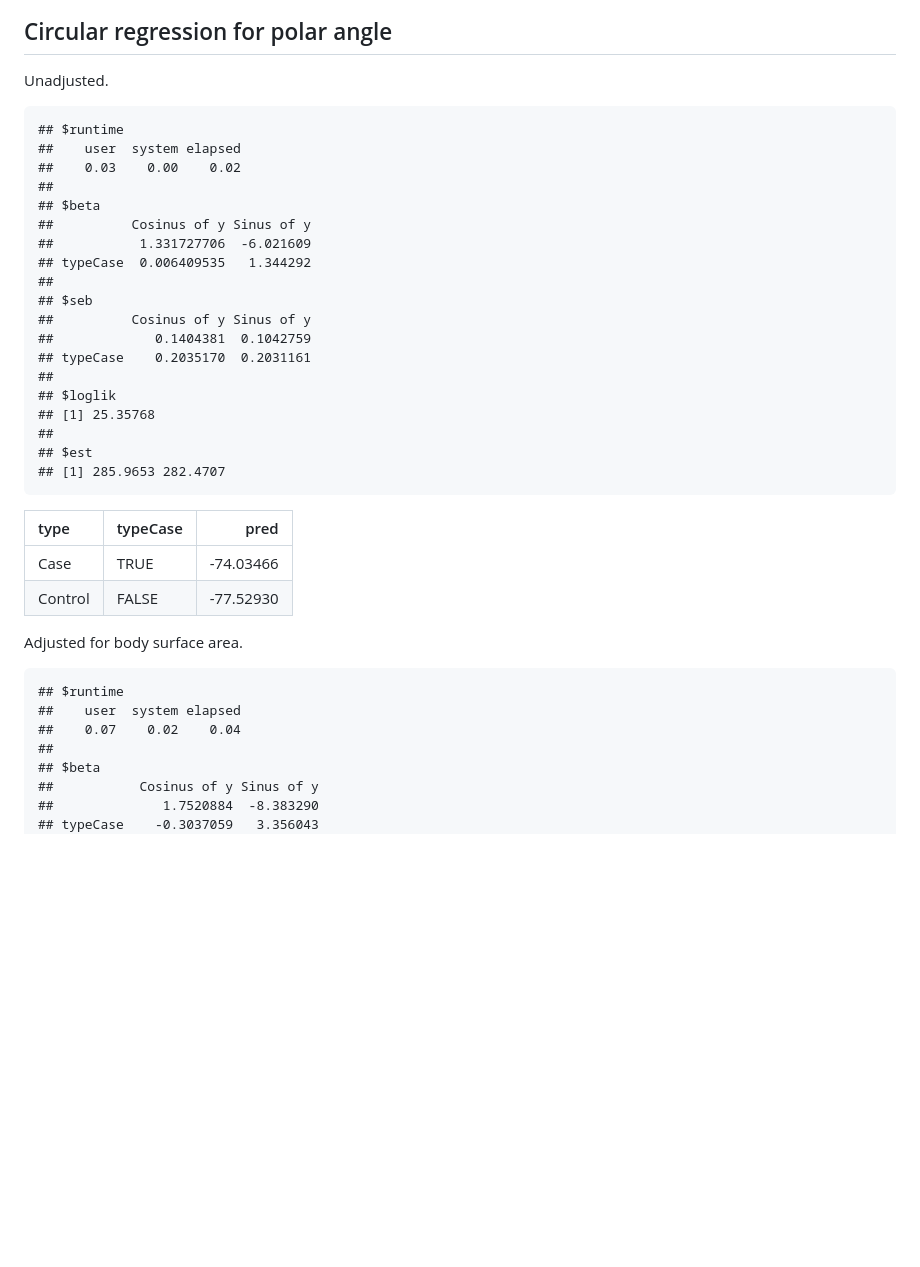
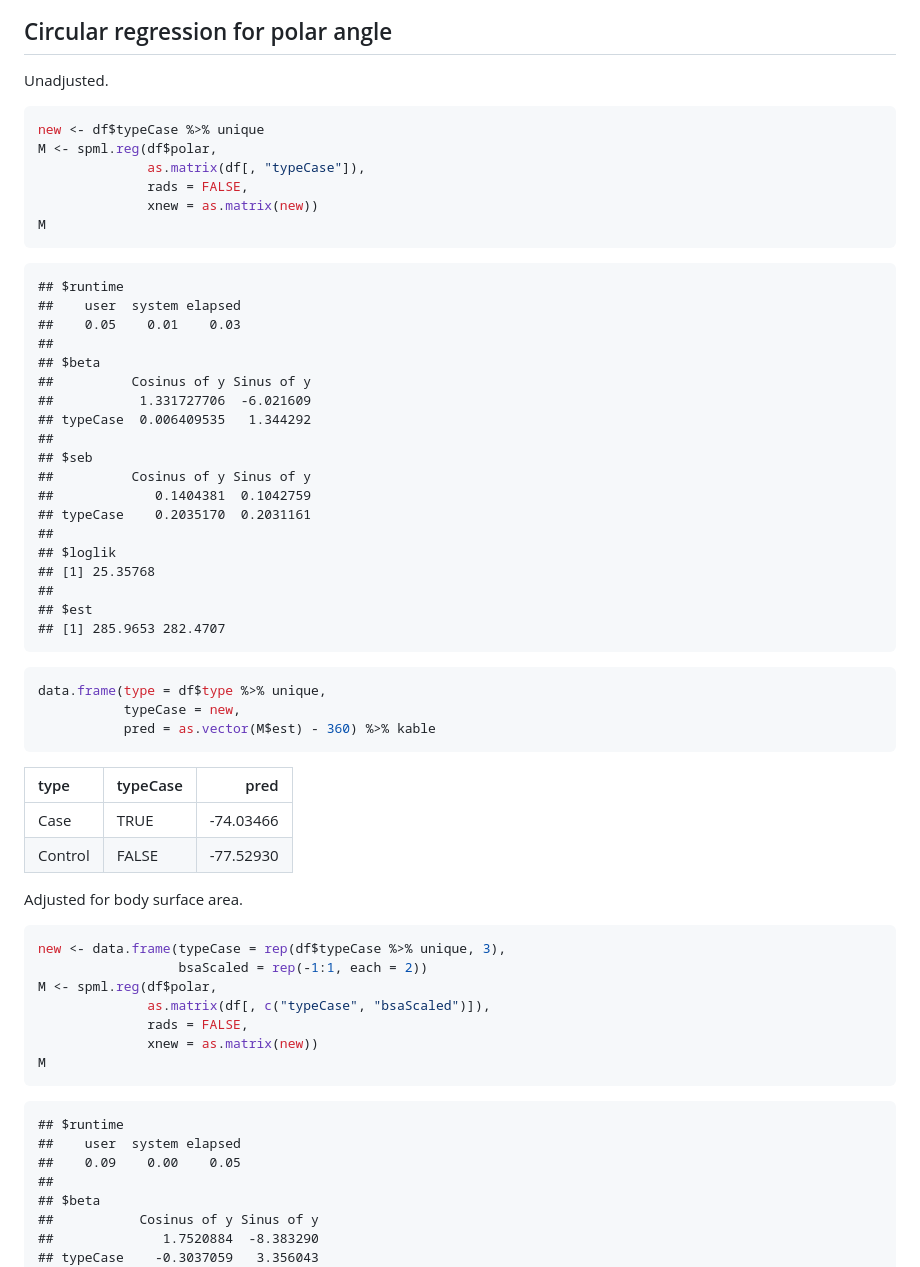
Before and after one commit to benjamin-chan/SilberbachPrintValve, a Markdown page: docs/index.md, the part around the change printed below. Drawn GitHub-style; blank space fills up the shorter version.

````diff
--- a/docs/index.md
+++ b/docs/index.md
@@ -689,10 +715,19 @@ conc.test(matAll[, "azimuthal"], factor(df$type), rads = FALSE)
 Unadjusted.
 
 
+```r
+new <- df$typeCase %>% unique
+M <- spml.reg(df$polar,
+              as.matrix(df[, "typeCase"]),
+              rads = FALSE,
+              xnew = as.matrix(new))
+M
+```
+
 ```
 ## $runtime
 ##    user  system elapsed
-##    0.03    0.00    0.02
+##    0.05    0.01    0.03
 ##
 ## $beta
 ##          Cosinus of y Sinus of y
@@ -711,6 +746,12 @@ Unadjusted.
 ## [1] 285.9653 282.4707
 ```
 
+```r
+data.frame(type = df$type %>% unique,
+           typeCase = new,
+           pred = as.vector(M$est) - 360) %>% kable
+```
+
 
 
 |type    |typeCase |      pred|
@@ -721,10 +762,20 @@ Unadjusted.
 Adjusted for body surface area.
 
 
+```r
+new <- data.frame(typeCase = rep(df$typeCase %>% unique, 3),
+                  bsaScaled = rep(-1:1, each = 2))
+M <- spml.reg(df$polar,
+              as.matrix(df[, c("typeCase", "bsaScaled")]),
+              rads = FALSE,
+              xnew = as.matrix(new))
+M
+```
+
 ```
 ## $runtime
 ##    user  system elapsed
-##    0.07    0.02    0.04
+##    0.09    0.00    0.05
 ##
 ## $beta
 ##           Cosinus of y Sinus of y
````
Also changed, not shown: other parts of docs/index.md (+194 -87 lines), figures/densityplots-1.png, figures/scatterplots-1.png, 7 other files.
